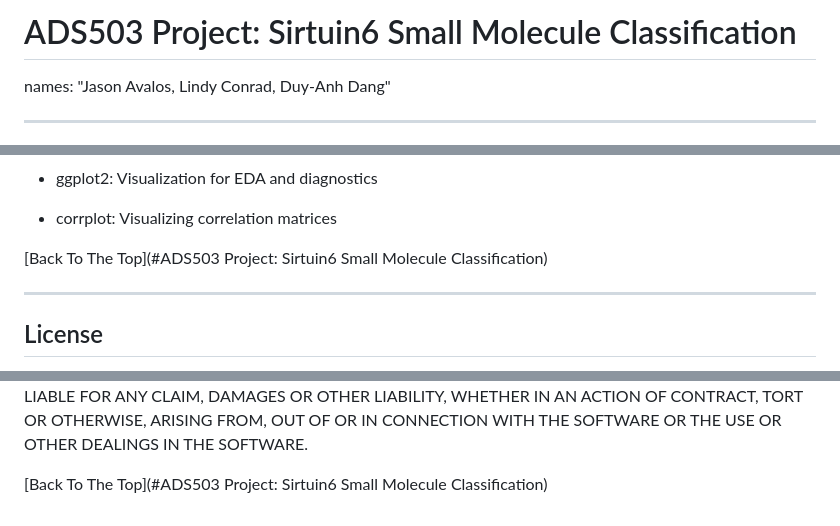
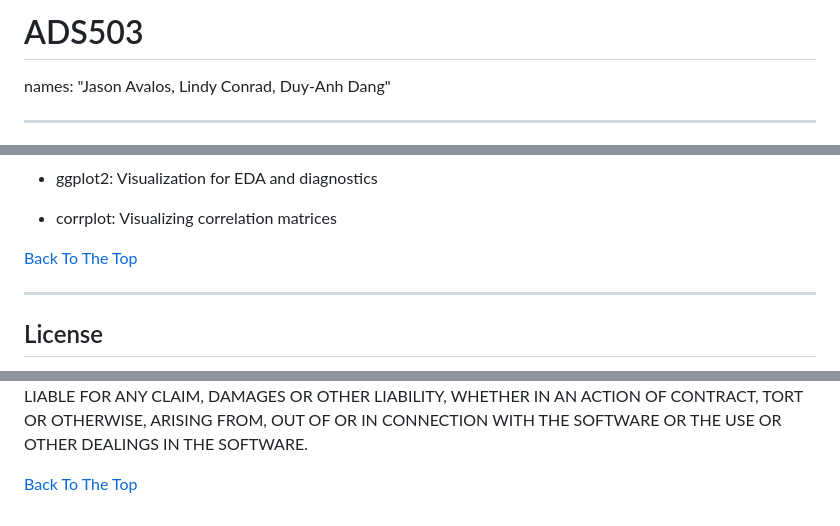
Before and after one commit to jsonavalos/ADS503, a Markdown page: README.md, 3 parts joined by grey strips. GitHub-like rendering.

```diff
--- a/README.md
+++ b/README.md
@@ -1,4 +1,4 @@
-# ADS503 Project: Sirtuin6 Small Molecule Classification
+# ADS503
 
 names: "Jason Avalos, Lindy Conrad, Duy-Anh Dang"
 
@@ -114,7 +114,7 @@ Security: If hosted, secure access to model endpoints and protect against advers
 - corrplot: Visualizing correlation matrices
 
 
-[Back To The Top](#ADS503 Project: Sirtuin6 Small Molecule Classification)
+[Back To The Top](#ADS503)
 
 ---
 
@@ -141,4 +141,4 @@ LIABILITY, WHETHER IN AN ACTION OF CONTRACT, TORT OR OTHERWISE, ARISING FROM,
 OUT OF OR IN CONNECTION WITH THE SOFTWARE OR THE USE OR OTHER DEALINGS IN THE
 SOFTWARE.
 
-[Back To The Top](#ADS503 Project: Sirtuin6 Small Molecule Classification)
+[Back To The Top](#ADS503)
```
